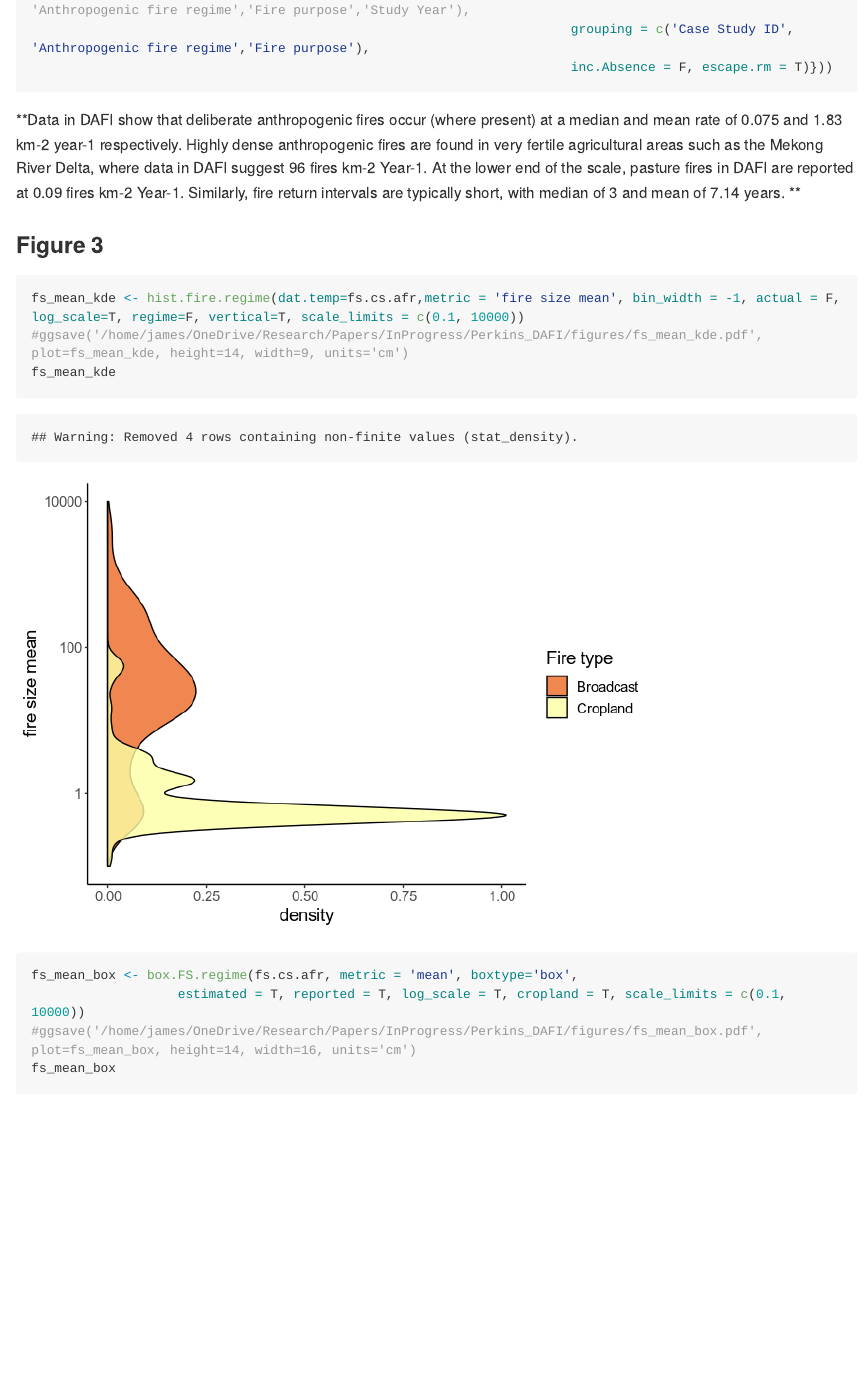
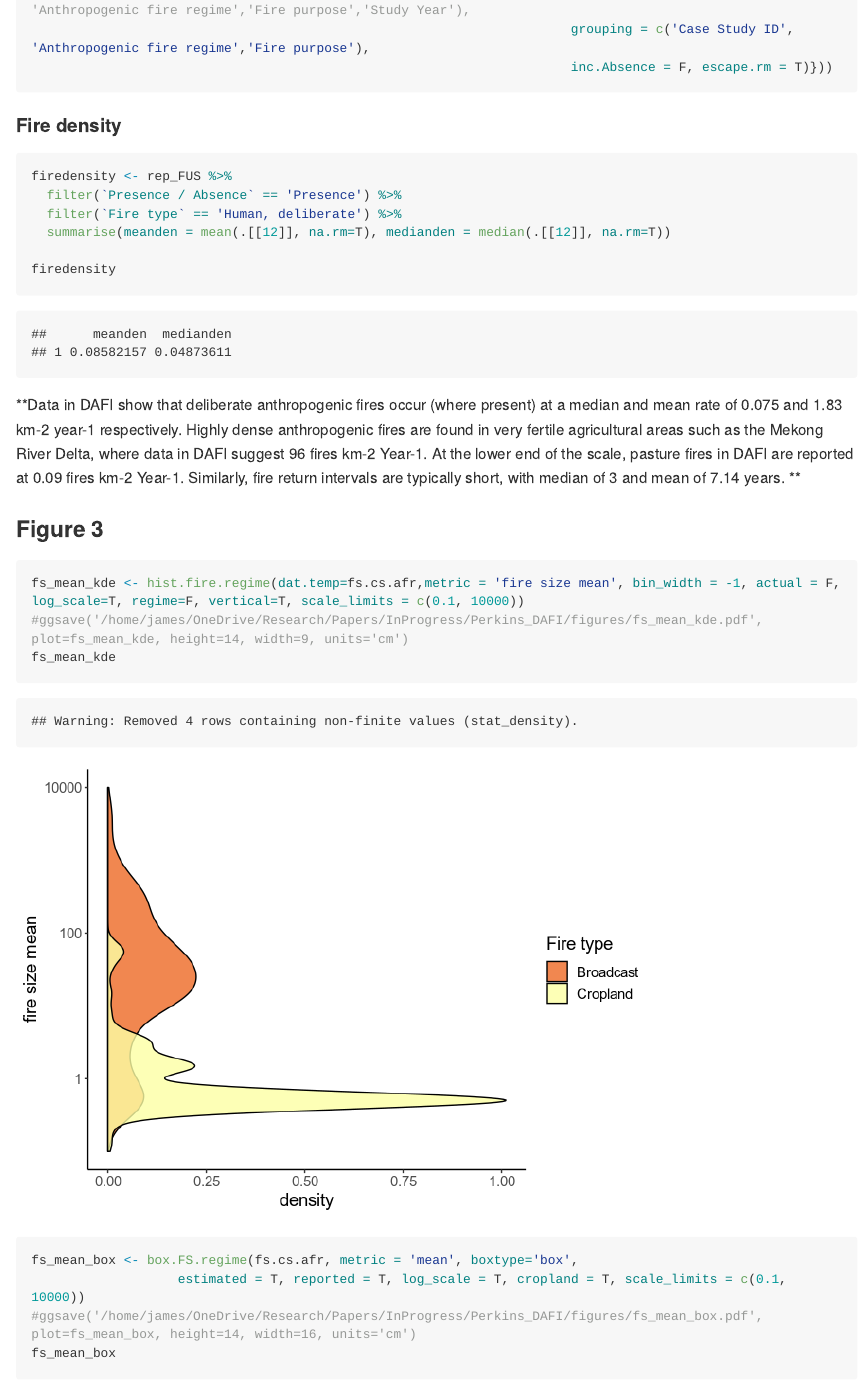
Before and after one commit to OliPerkins1987/AnthroFireDB, an R Markdown document (Paper/DAFI-Paper.Rmd): the page in a window 1100 px wide, from 13300 px down. The pictures show the output file Paper/DAFI-Paper.md that the author committed with the source, drawn offline in the style of GitHub; long lines of code are wrapped.

Commit message:
fire density

````diff
--- a/Paper/DAFI-Paper.Rmd
+++ b/Paper/DAFI-Paper.Rmd
@@ -340,6 +340,17 @@ fs.cs.afr <- plyr::rbind.fill(lapply(colnames(rep_fire_use)[c(13:20)],
                                                                       #sum_multi = c('Case Study ID', 'Anthropogenic fire regime','Fire purpose','Study Year'),
                                                                       grouping = c('Case Study ID', 'Anthropogenic fire regime','Fire purpose'),
                                                                       inc.Absence = F, escape.rm = T)}))
+```
+
+#### Fire density
+```{r}
+
+firedensity <- rep_FUS %>%
+  filter(`Presence / Absence` == 'Presence') %>%
+  filter(`Fire type` == 'Human, deliberate') %>%
+  summarise(meanden = mean(.[[12]], na.rm=T), medianden = median(.[[12]], na.rm=T))
+
+firedensity
 ```
 
 **Data in DAFI show that deliberate anthropogenic fires occur (where present) at a median and mean rate of 0.075 and 1.83 km-2 year-1 respectively. Highly dense anthropogenic fires are found in very fertile agricultural areas such as the Mekong River Delta, where data in DAFI suggest 96 fires km-2 Year-1. At the lower end of the scale, pasture fires in DAFI are reported at 0.09 fires km-2 Year-1. Similarly, fire return intervals are typically short, with median of 3 and mean of 7.14 years. **
````
Also changed, not shown: Paper/DAFI-Paper.md, Paper/DAFI-Paper_files/figure-gfm/unnamed-chunk-12-1.png, Paper/DAFI-Paper_files/figure-gfm/unnamed-chunk-12-2.png, Paper/DAFI-Paper_files/figure-gfm/unnamed-chunk-12-3.png, Paper/DAFI-Paper_files/figure-gfm/unnamed-chunk-15-1.png, Paper/DAFI-Paper_files/figure-gfm/unnamed-chunk-15-2.png, Paper/DAFI-Paper_files/figure-gfm/unnamed-chunk-16-1.png, Paper/DAFI-Paper_files/figure-gfm/unnamed-chunk-16-2.png, Paper/DAFI-Paper_files/figure-gfm/unnamed-chunk-17-1.png, Paper/DAFI-Paper_files/figure-gfm/unnamed-chunk-17-2.png, Paper/DAFI-Paper_files/figure-gfm/unnamed-chunk-19-1.png (added), Paper/DAFI-Paper_files/figure-gfm/unnamed-chunk-21-1.png, Paper/DAFI-Paper_files/figure-gfm/unnamed-chunk-22-1.png, Paper/DAFI-Paper_files/figure-gfm/unnamed-chunk-22-2.png, 2 more files.
